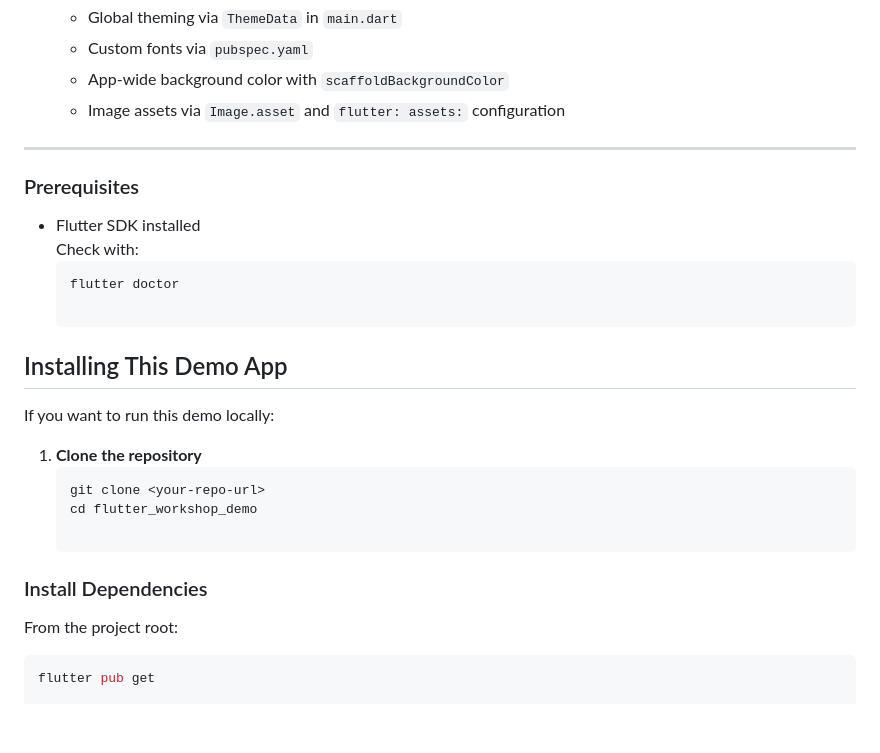
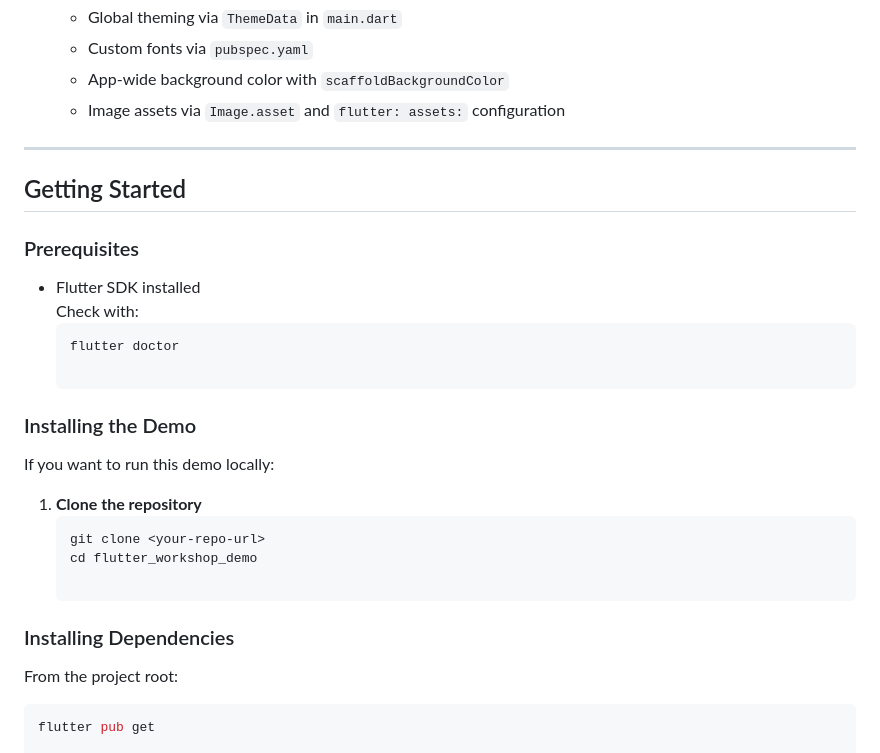
Before and after one commit to vg15006/Flutter-Workshop-Demo, a Markdown page: README.md, the part around the change. Rendered like a GitHub page; blank space fills up the shorter version.

````diff
--- a/README.md
+++ b/README.md
@@ -93,6 +93,7 @@ Users can **enter an email and password**, see validation errors, simulate a **s
   - Image assets via `Image.asset` and `flutter: assets:` configuration
 
 ---
+## Getting Started
 
 ### Prerequisites
 
@@ -101,7 +102,7 @@ Users can **enter an email and password**, see validation errors, simulate a **s
   ```bash
   flutter doctor
 
-## Installing This Demo App
+### Installing the Demo
 
 If you want to run this demo locally:
 
@@ -110,7 +111,7 @@ If you want to run this demo locally:
    git clone <your-repo-url>
    cd flutter_workshop_demo
 
-### Install Dependencies
+### Installing Dependencies
 
 From the project root:
 
````
